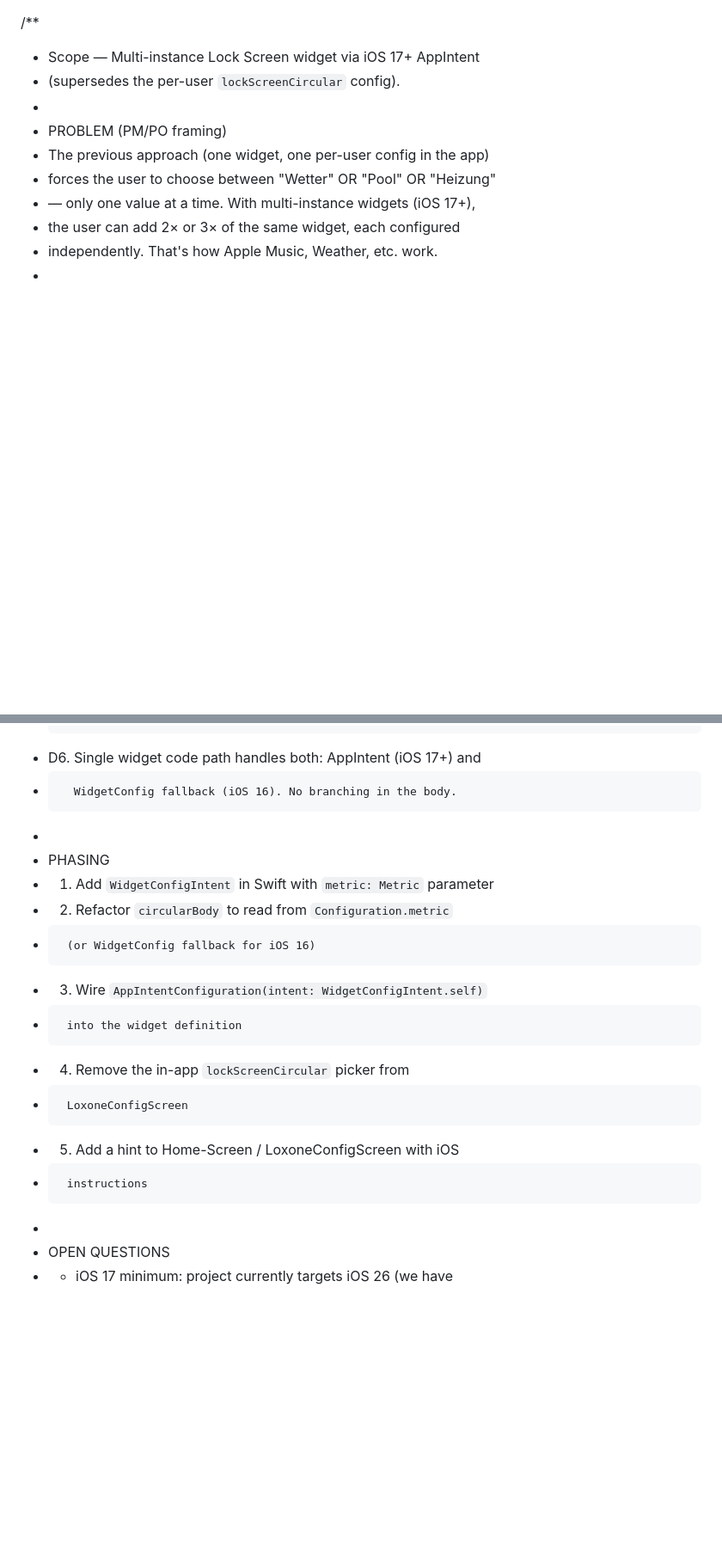
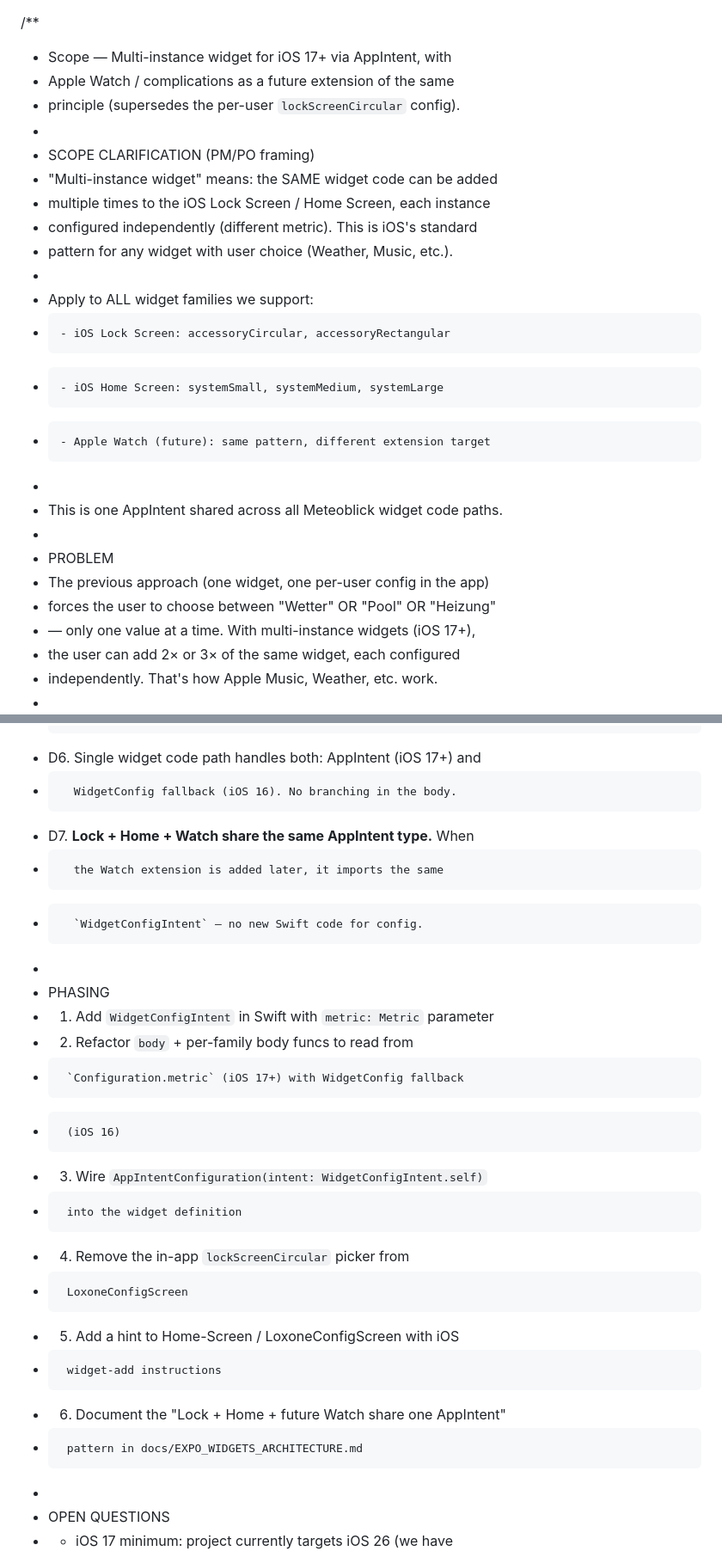
Before and after one commit to simcen/Meteoblick, a Markdown page: docs/SCOPE_MULTI_INSTANCE_WIDGET.md, 2 parts joined by grey strips. Shown at 86% size. Rendered like a GitHub page; blank space fills up the shorter version.

```diff
--- a/docs/SCOPE_MULTI_INSTANCE_WIDGET.md
+++ b/docs/SCOPE_MULTI_INSTANCE_WIDGET.md
@@ -1,8 +1,22 @@
 /**
- * Scope — Multi-instance Lock Screen widget via iOS 17+ AppIntent
- * (supersedes the per-user `lockScreenCircular` config).
+ * Scope — Multi-instance widget for iOS 17+ via AppIntent, with
+ * Apple Watch / complications as a future extension of the same
+ * principle (supersedes the per-user `lockScreenCircular` config).
  *
- * PROBLEM (PM/PO framing)
+ * SCOPE CLARIFICATION (PM/PO framing)
+ *   "Multi-instance widget" means: the SAME widget code can be added
+ *   multiple times to the iOS Lock Screen / Home Screen, each instance
+ *   configured independently (different metric). This is iOS's standard
+ *   pattern for any widget with user choice (Weather, Music, etc.).
+ *
+ *   Apply to ALL widget families we support:
+ *     - iOS Lock Screen: accessoryCircular, accessoryRectangular
+ *     - iOS Home Screen: systemSmall, systemMedium, systemLarge
+ *     - Apple Watch (future): same pattern, different extension target
+ *
+ *   This is one AppIntent shared across all Meteoblick widget code paths.
+ *
+ * PROBLEM
  *   The previous approach (one widget, one per-user config in the app)
  *   forces the user to choose between "Wetter" OR "Pool" OR "Heizung"
  *   — only one value at a time. With multi-instance widgets (iOS 17+),
@@ -66,17 +96,23 @@
  *       showing how to add the widget to Lock Screen.
  *   D6. Single widget code path handles both: AppIntent (iOS 17+) and
  *       WidgetConfig fallback (iOS 16). No branching in the body.
+ *   D7. **Lock + Home + Watch share the same AppIntent type.** When
+ *       the Watch extension is added later, it imports the same
+ *       `WidgetConfigIntent` — no new Swift code for config.
  *
  * PHASING
  *   1. Add `WidgetConfigIntent` in Swift with `metric: Metric` parameter
- *   2. Refactor `circularBody` to read from `Configuration.metric`
- *      (or WidgetConfig fallback for iOS 16)
+ *   2. Refactor `body` + per-family body funcs to read from
+ *      `Configuration.metric` (iOS 17+) with WidgetConfig fallback
+ *      (iOS 16)
  *   3. Wire `AppIntentConfiguration(intent: WidgetConfigIntent.self)`
  *      into the widget definition
  *   4. Remove the in-app `lockScreenCircular` picker from
  *      LoxoneConfigScreen
  *   5. Add a hint to Home-Screen / LoxoneConfigScreen with iOS
- *      instructions
+ *      widget-add instructions
+ *   6. Document the "Lock + Home + future Watch share one AppIntent"
+ *      pattern in docs/EXPO_WIDGETS_ARCHITECTURE.md
  *
  * OPEN QUESTIONS
  *   - iOS 17 minimum: project currently targets iOS 26 (we have
```
Also changed, not shown: other parts of docs/SCOPE_MULTI_INSTANCE_WIDGET.md (+30 -7 lines).
